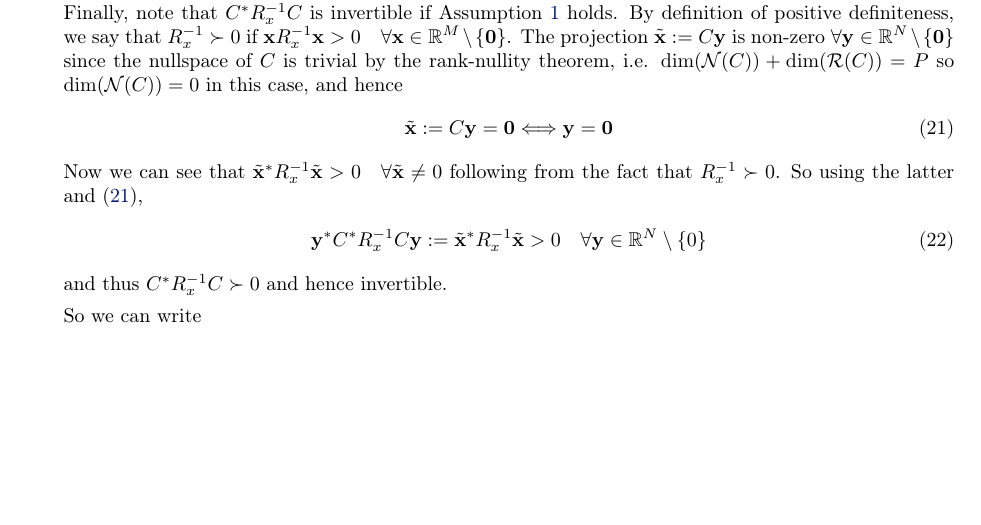
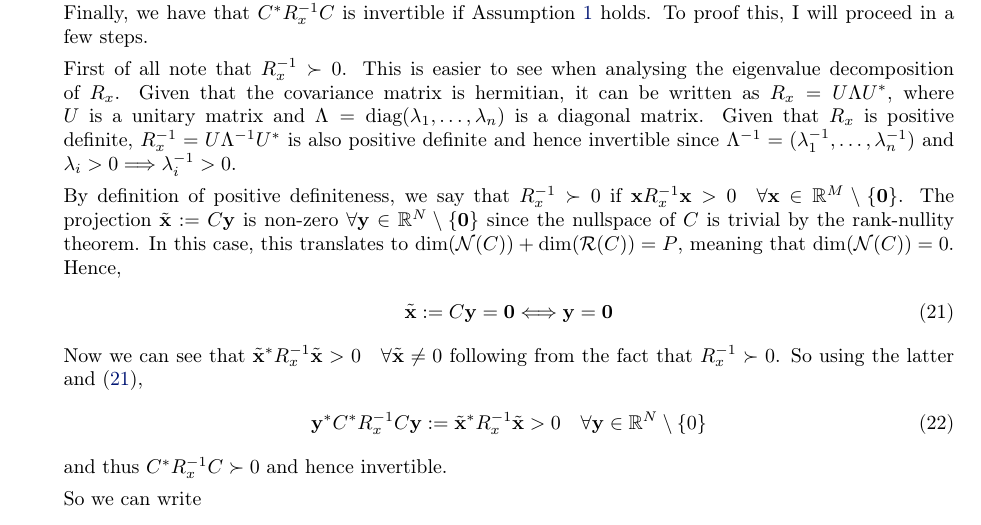
Before and after one commit to Barbany/SP-epfl, a LaTeX problem sheet (homework/hw2/report.tex): part of page 3 of 3, cut at the place of the change, the shorter picture padded with empty space. Compiled offline with pdfLaTeX.

Commit message:
Updates from Overleaf

```diff
--- a/homework/hw2/report.tex
+++ b/homework/hw2/report.tex
@@ -110,7 +110,11 @@
             \label{ass:1}
         \end{assumption}
 
-        Finally, note that $C^* R_x^{-1} C$ is invertible if Assumption \ref{ass:1} holds. By definition of positive definiteness, we say that $R_x^{-1}\succ 0$ if $\xx R_x^{-1} \xx > 0\quad \forall \xx \in \mathbb{R}^M \setminus \{\0\}$. The projection $\tilde{\xx} := C \yy$ is non-zero $\forall \yy \in \mathbb{R}^N \setminus \{\0\}$ since the nullspace of $C$ is trivial by the rank-nullity theorem, i.e. $\dim(\cN(C))+ \dim(\cR(C))=P$ so $\dim(\cN(C))=0$ in this case, and hence
+        Finally, we have that $C^* R_x^{-1} C$ is invertible if Assumption \ref{ass:1} holds. To proof this, I will proceed in a few steps.
+
+        First of all note that $R_x^{-1} \succ 0$. This is easier to see when analysing the eigenvalue decomposition of $R_x$. Given that the covariance matrix is hermitian, it can be written as $R_x = U \Lambda U^*$, where $U$ is a unitary matrix and $\Lambda = \text{diag}(\lambda_1,\dots, \lambda_n)$ is a diagonal matrix. Given that $R_x$ is positive definite, $R_x^{-1} = U \Lambda^{-1} U^*$ is also positive definite and hence invertible since $\Lambda^{-1} = (\lambda_1^{-1},\dots, \lambda_n^{-1})$ and $\lambda_i > 0 \Longrightarrow \lambda_i^{-1} > 0$.
+
+        By definition of positive definiteness, we say that $R_x^{-1}\succ 0$ if $\xx R_x^{-1} \xx > 0\quad \forall \xx \in \mathbb{R}^M \setminus \{\0\}$. The projection $\tilde{\xx} := C \yy$ is non-zero $\forall \yy \in \mathbb{R}^N \setminus \{\0\}$ since the nullspace of $C$ is trivial by the rank-nullity theorem. In this case, this translates to $\dim(\cN(C))+ \dim(\cR(C))=P$, meaning that $\dim(\cN(C))=0$. Hence,
         \begin{align}
         \tilde{\xx}  := C \yy = \0 \Longleftrightarrow \yy = \0 \label{eq:1}
         \end{align}
```
